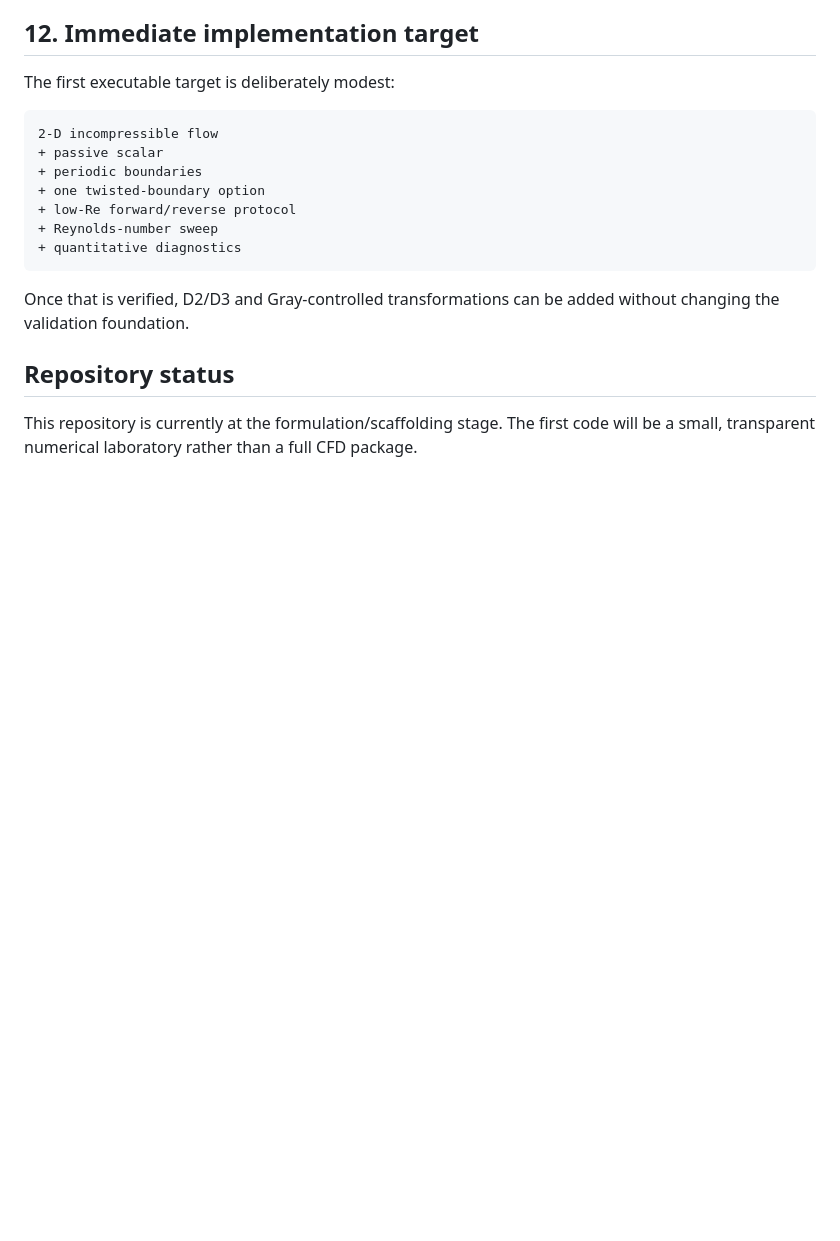
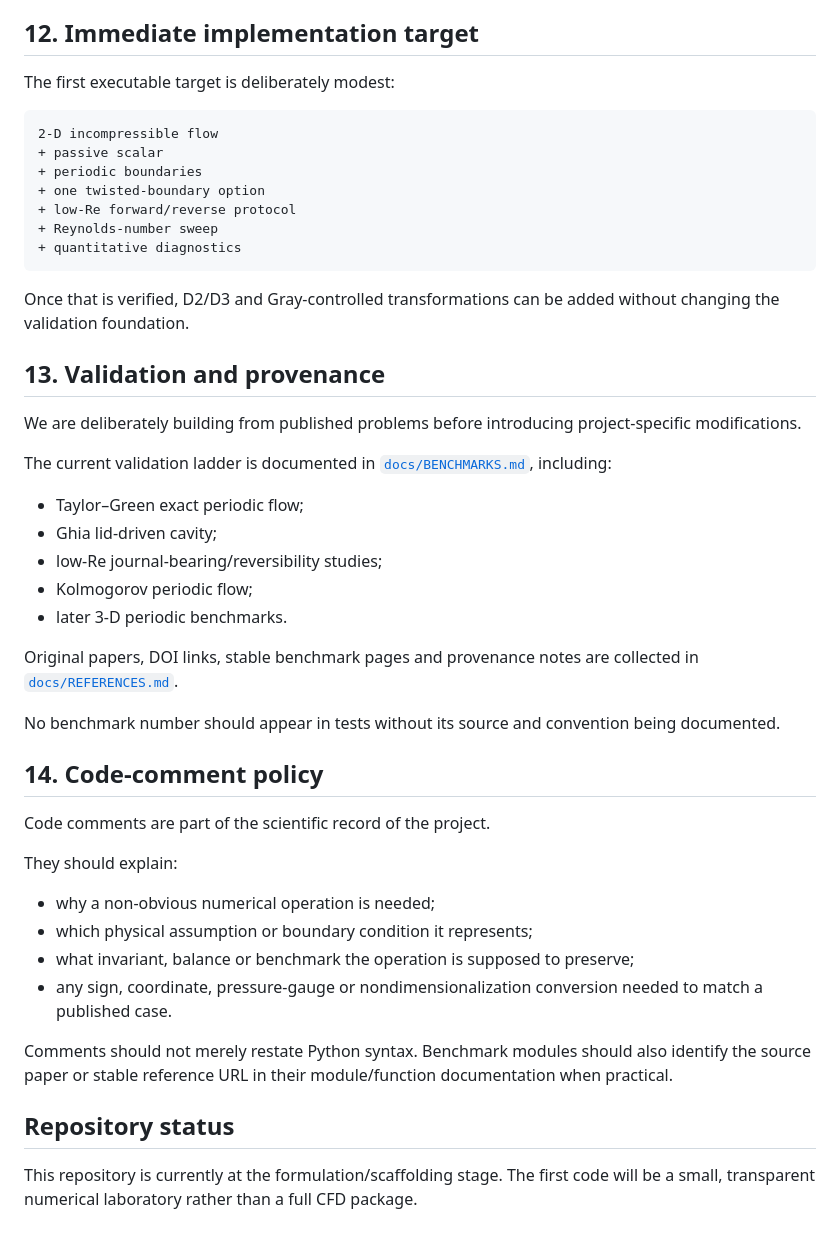
Before and after one commit to norbymezz/navier-stokes-gray, a Markdown page: README.md, the part around the change. Rendered like a GitHub page; blank space fills up the shorter version.

Commit message:
Link benchmark sources and document code-comment policy

```diff
--- a/README.md
+++ b/README.md
@@ -330,6 +330,35 @@ The first executable target is deliberately modest:
 
 Once that is verified, D2/D3 and Gray-controlled transformations can be added without changing the validation foundation.
 
+## 13. Validation and provenance
+
+We are deliberately building from published problems before introducing project-specific modifications.
+
+The current validation ladder is documented in [`docs/BENCHMARKS.md`](docs/BENCHMARKS.md), including:
+
+- Taylor–Green exact periodic flow;
+- Ghia lid-driven cavity;
+- low-Re journal-bearing/reversibility studies;
+- Kolmogorov periodic flow;
+- later 3-D periodic benchmarks.
+
+Original papers, DOI links, stable benchmark pages and provenance notes are collected in [`docs/REFERENCES.md`](docs/REFERENCES.md).
+
+No benchmark number should appear in tests without its source and convention being documented.
+
+## 14. Code-comment policy
+
+Code comments are part of the scientific record of the project.
+
+They should explain:
+
+- why a non-obvious numerical operation is needed;
+- which physical assumption or boundary condition it represents;
+- what invariant, balance or benchmark the operation is supposed to preserve;
+- any sign, coordinate, pressure-gauge or nondimensionalization conversion needed to match a published case.
+
+Comments should not merely restate Python syntax. Benchmark modules should also identify the source paper or stable reference URL in their module/function documentation when practical.
+
 ## Repository status
 
 This repository is currently at the formulation/scaffolding stage. The first code will be a small, transparent numerical laboratory rather than a full CFD package.
```
